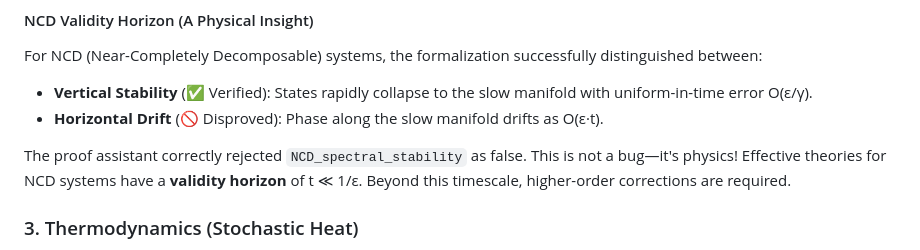
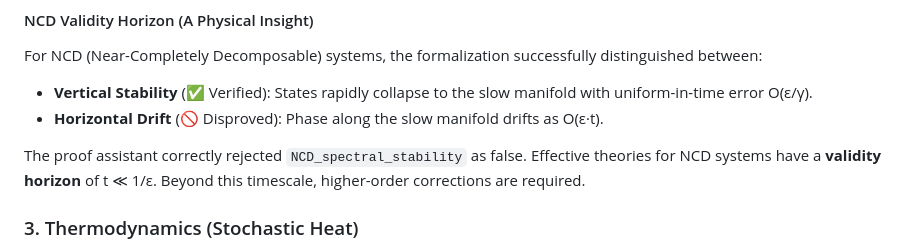
Before and after one commit to JasonShroyer/sgc-lean, a Markdown page: README.md, the part around the change. Rendered like a GitHub page.

Commit message:
docs: minor readme cleanup

```diff
--- a/README.md
+++ b/README.md
@@ -54,7 +54,7 @@ For NCD (Near-Completely Decomposable) systems, the formalization successfully d
 - **Vertical Stability** (✅ Verified): States rapidly collapse to the slow manifold with uniform-in-time error O(ε/γ).
 - **Horizontal Drift** (🚫 Disproved): Phase along the slow manifold drifts as O(ε·t).
 
-The proof assistant correctly rejected `NCD_spectral_stability` as false. This is not a bug—it's physics! Effective theories for NCD systems have a **validity horizon** of t ≪ 1/ε. Beyond this timescale, higher-order corrections are required.
+The proof assistant correctly rejected `NCD_spectral_stability` as false. Effective theories for NCD systems have a **validity horizon** of t ≪ 1/ε. Beyond this timescale, higher-order corrections are required.
 
 ### 3. Thermodynamics (Stochastic Heat)
 - **Module:** `SGC.Thermodynamics.DoobMeyer`
```
